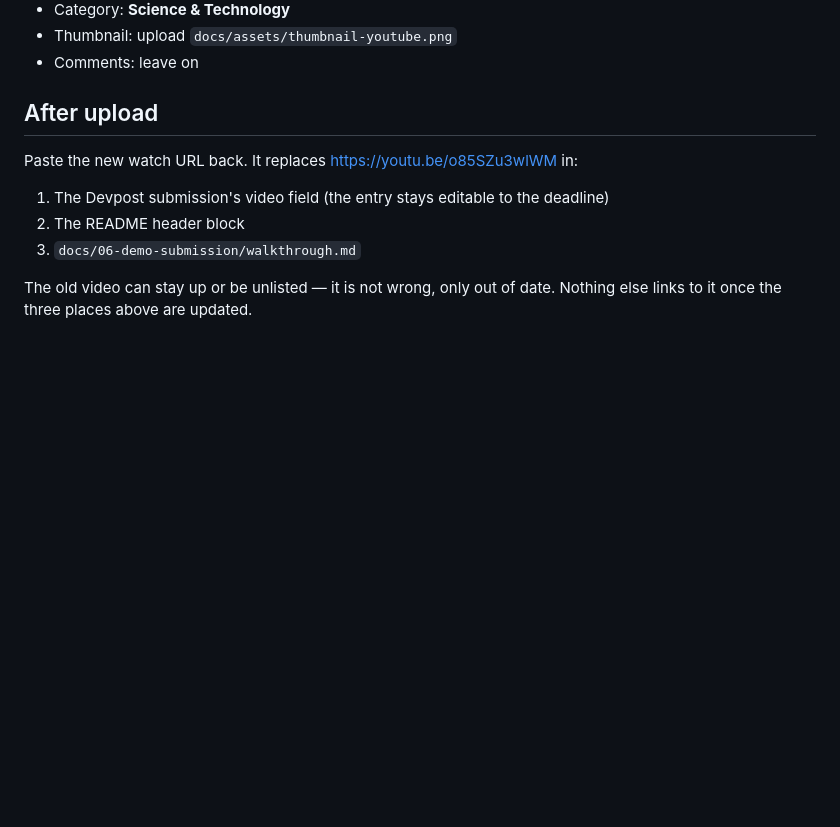
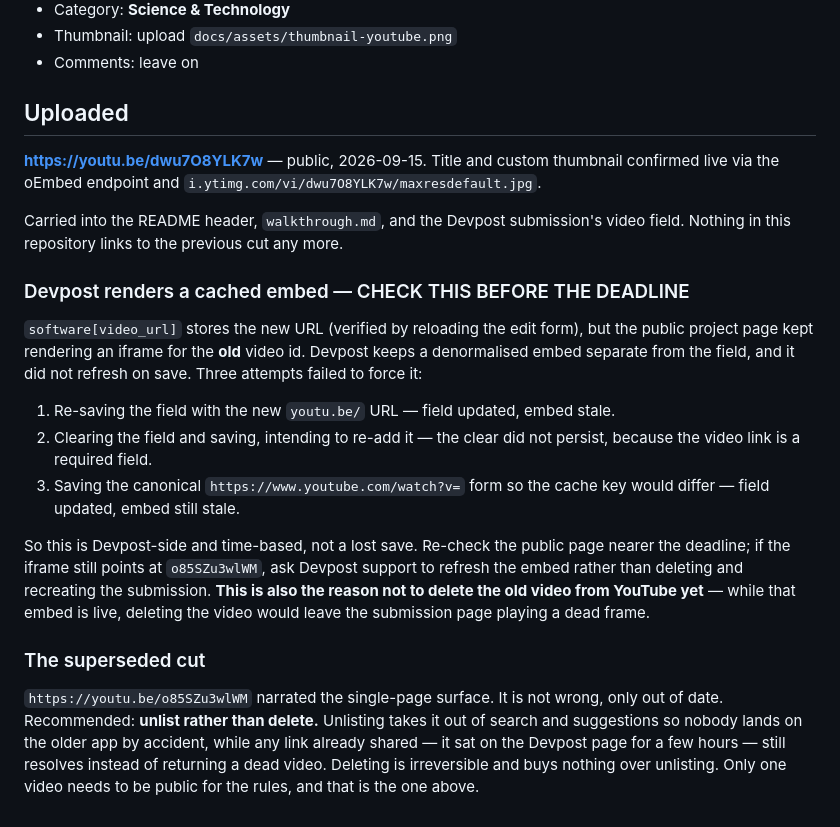
Before and after one commit to AtchayamG/bee-bystander, a Markdown page: docs/06-demo-submission/youtube-upload.md, the part around the change. Rendered like a GitHub page; blank space fills up the shorter version.

```diff
--- a/docs/06-demo-submission/youtube-upload.md
+++ b/docs/06-demo-submission/youtube-upload.md
@@ -125,12 +125,41 @@ Bee, Bee wearable, ambient AI, wearables, privacy, consent, bystander privacy, r
 - Thumbnail: upload `docs/assets/thumbnail-youtube.png`
 - Comments: leave on
 
-## After upload
+## Uploaded
 
-Paste the new watch URL back. It replaces https://youtu.be/o85SZu3wlWM in:
-1. The Devpost submission's video field (the entry stays editable to the deadline)
-2. The README header block
-3. `docs/06-demo-submission/walkthrough.md`
+**https://youtu.be/dwu7O8YLK7w** — public, 2026-09-15. Title and custom
+thumbnail confirmed live via the oEmbed endpoint and
+`i.ytimg.com/vi/dwu7O8YLK7w/maxresdefault.jpg`.
 
-The old video can stay up or be unlisted — it is not wrong, only out of date.
-Nothing else links to it once the three places above are updated.
+Carried into the README header, `walkthrough.md`, and the Devpost submission's
+video field. Nothing in this repository links to the previous cut any more.
+
+### Devpost renders a cached embed — CHECK THIS BEFORE THE DEADLINE
+
+`software[video_url]` stores the new URL (verified by reloading the edit form),
+but the public project page kept rendering an iframe for the **old** video id.
+Devpost keeps a denormalised embed separate from the field, and it did not
+refresh on save. Three attempts failed to force it:
+
+1. Re-saving the field with the new `youtu.be/` URL — field updated, embed stale.
+2. Clearing the field and saving, intending to re-add it — the clear did not
+   persist, because the video link is a required field.
+3. Saving the canonical `https://www.youtube.com/watch?v=` form so the cache key
+   would differ — field updated, embed still stale.
+
+So this is Devpost-side and time-based, not a lost save. Re-check the public
+page nearer the deadline; if the iframe still points at `o85SZu3wlWM`, ask
+Devpost support to refresh the embed rather than deleting and recreating the
+submission. **This is also the reason not to delete the old video from YouTube
+yet** — while that embed is live, deleting the video would leave the submission
+page playing a dead frame.
+
+### The superseded cut
+
+`https://youtu.be/o85SZu3wlWM` narrated the single-page surface. It is not
+wrong, only out of date. Recommended: **unlist rather than delete.** Unlisting
+takes it out of search and suggestions so nobody lands on the older app by
+accident, while any link already shared — it sat on the Devpost page for a few
+hours — still resolves instead of returning a dead video. Deleting is
+irreversible and buys nothing over unlisting. Only one video needs to be
+public for the rules, and that is the one above.
```
Also changed, not shown: README.md (+1 -7 lines), docs/06-demo-submission/walkthrough.md (+3 -4 lines).
